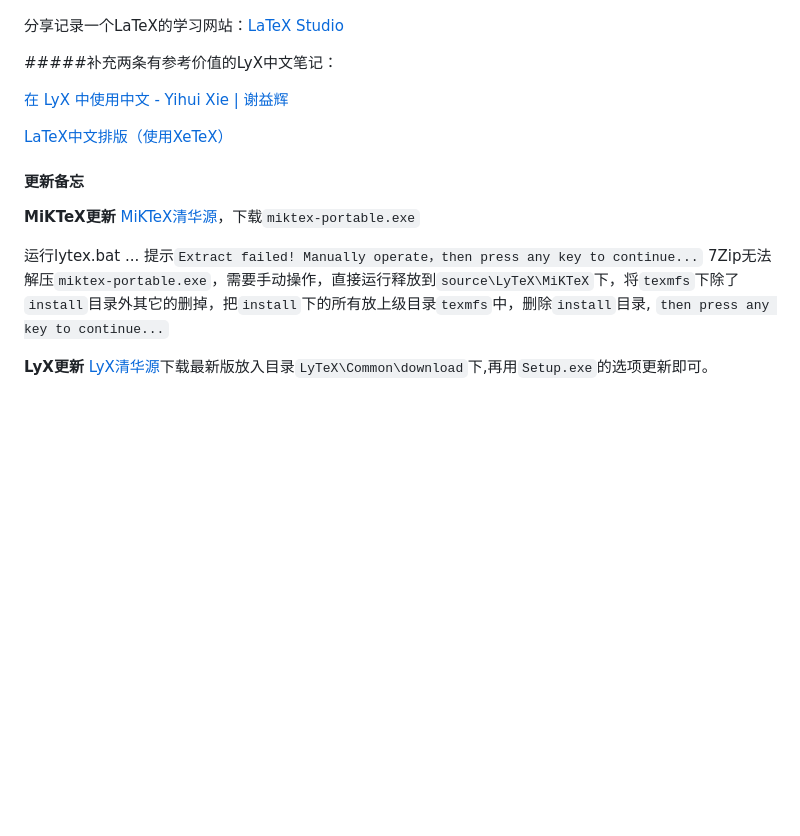
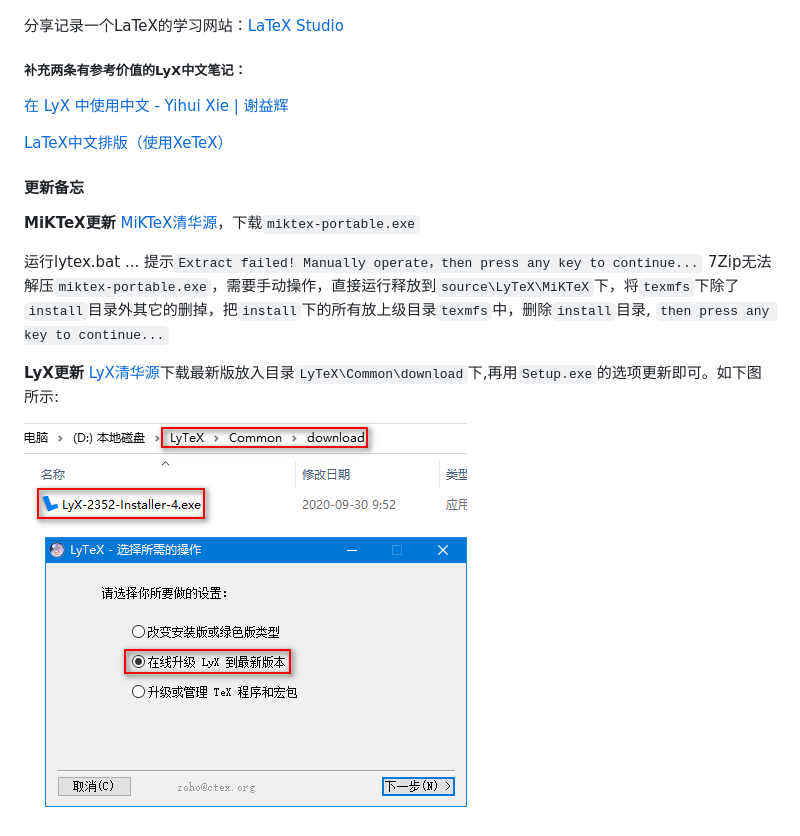
Before and after one commit to lon91ong/LyTex-Portable, a Markdown page: README.md, the part around the change. Drawn GitHub-style; pictures changed too: manual/images/lyx-up.png (added); blank space fills up the shorter version.

Commit message:
更新说明

```diff
--- a/README.md
+++ b/README.md
@@ -24,7 +24,7 @@
 
 分享记录一个LaTeX的学习网站：[LaTeX Studio](http://wenda.latexstudio.net/)
 
-#####补充两条有参考价值的LyX中文笔记：
+##### 补充两条有参考价值的LyX中文笔记：
 
 [在 LyX 中使用中文 - Yihui Xie | 谢益辉](https://yihui.name/cn/2011/05/write-chinese-in-lyx/)
 
@@ -40,4 +40,6 @@
 7Zip无法解压`miktex-portable.exe`，需要手动操作，直接运行释放到`source\LyTeX\MiKTeX`下，将`texmfs`下除了`install`目录外其它的删掉，把`install`下的所有放上级目录`texmfs`中，删除`install`目录, `then press any key to continue...`
 
 **LyX更新**
-[LyX清华源](https://mirrors.tuna.tsinghua.edu.cn/lyx/bin/)下载最新版放入目录`LyTeX\Common\download`下,再用`Setup.exe`的选项更新即可。
+[LyX清华源](https://mirrors.tuna.tsinghua.edu.cn/lyx/bin/)下载最新版放入目录`LyTeX\Common\download`下,再用`Setup.exe`的选项更新即可。如下图所示:
+
+![更新LyX](./manual/images/lyx-up.png)
```
Also changed, not shown: manual/images/lyx.png.
